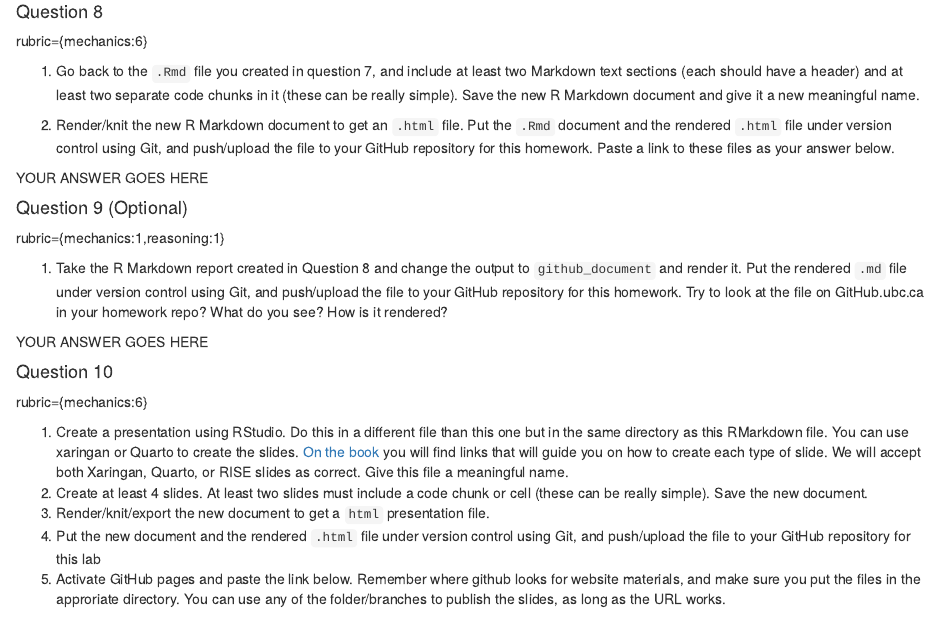
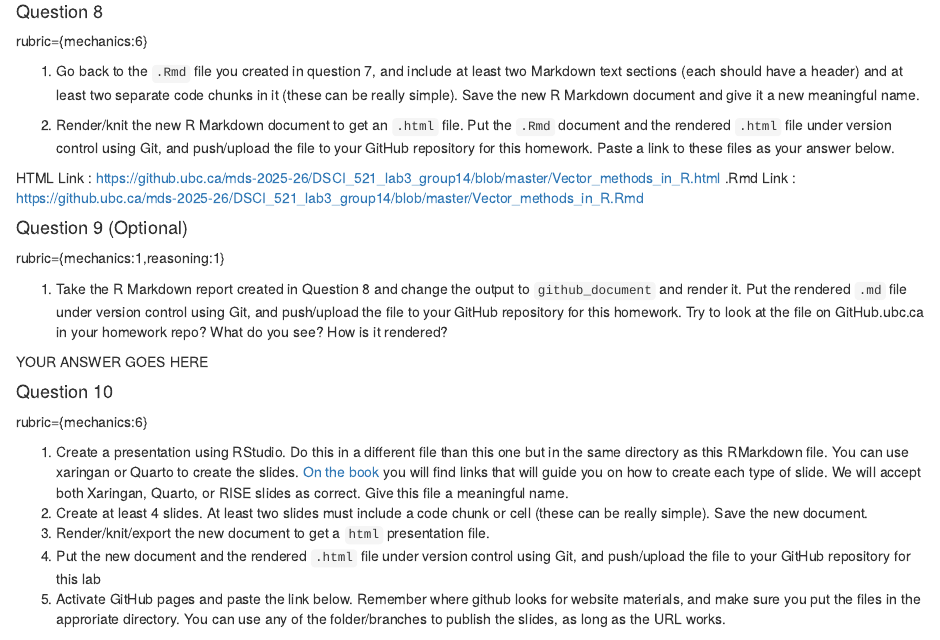
Before and after one commit to Chikire/DSCI_521_Lab3_GRP14, an R Markdown document (lab3.Rmd): the page in a window 1100 px wide, from 3710 px down. Rendered offline with R 4.5, knitr and Pandoc, with nearby package versions; some code elsewhere in the file could not run offline.

Commit message:
Added links to question 8

```diff
--- a/lab3.Rmd
+++ b/lab3.Rmd
@@ -276,7 +276,8 @@ rubric={mechanics:6}
     repository for this homework. Paste a link to these files as your
     answer below.
 
-YOUR ANSWER GOES HERE
+HTML Link : https://github.ubc.ca/mds-2025-26/DSCI_521_lab3_group14/blob/master/Vector_methods_in_R.html
+.Rmd Link : https://github.ubc.ca/mds-2025-26/DSCI_521_lab3_group14/blob/master/Vector_methods_in_R.Rmd
 
 #### Question 9 (Optional)
 
```
